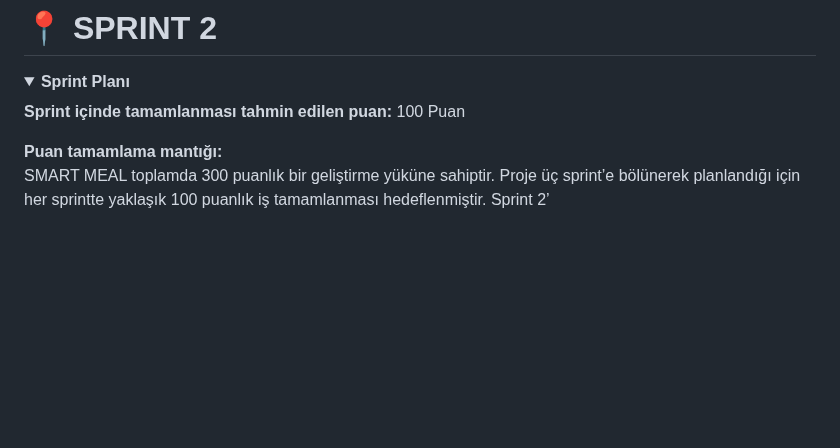
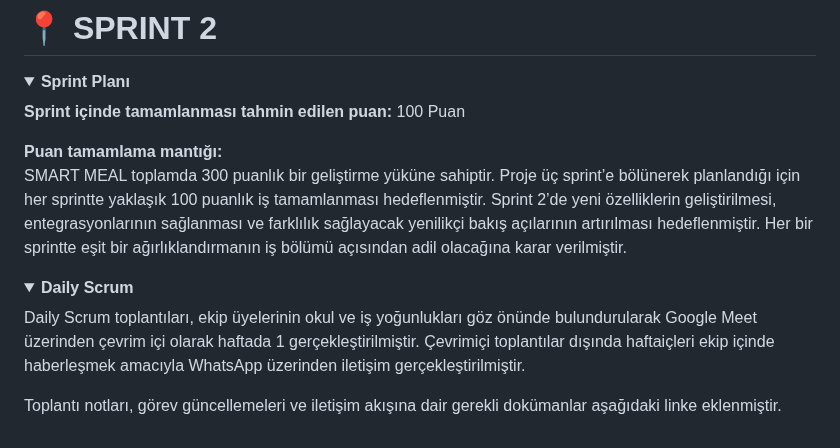
Before and after one commit to batuhanlog/SmartMeal, a Markdown page: README.md, the part around the change. Rendered like a GitHub page; folded sections open; blank space fills up the shorter version.

```diff
--- a/README.md
+++ b/README.md
@@ -293,4 +293,13 @@ Burndown chart aşağıda verilmiştir:
 **Sprint içinde tamamlanması tahmin edilen puan:** 100 Puan
 
 **Puan tamamlama mantığı:**
-SMART MEAL toplamda 300 puanlık bir geliştirme yüküne sahiptir. Proje üç sprint’e bölünerek planlandığı için her sprintte yaklaşık 100 puanlık iş tamamlanması hedeflenmiştir. Sprint 2’
+SMART MEAL toplamda 300 puanlık bir geliştirme yüküne sahiptir. Proje üç sprint’e bölünerek planlandığı için her sprintte yaklaşık 100 puanlık iş tamamlanması hedeflenmiştir. Sprint 2’de yeni özelliklerin geliştirilmesi, entegrasyonlarının sağlanması ve farklılık sağlayacak yenilikçi bakış açılarının artırılması hedeflenmiştir. Her bir sprintte eşit bir ağırlıklandırmanın iş bölümü açısından adil olacağına karar verilmiştir.
+
+<details>
+<summary><strong> Daily Scrum</strong></summary>
+
+Daily Scrum toplantıları, ekip üyelerinin okul ve iş yoğunlukları göz önünde bulundurularak Google Meet üzerinden çevrim içi olarak haftada 1 gerçekleştirilmiştir. Çevrimiçi toplantılar dışında haftaiçleri ekip içinde haberleşmek amacıyla WhatsApp üzerinden iletişim gerçekleştirilmiştir.
+
+Toplantı notları, görev güncellemeleri ve iletişim akışına dair gerekli dokümanlar aşağıdaki linke eklenmiştir.
+
+</details>
```
